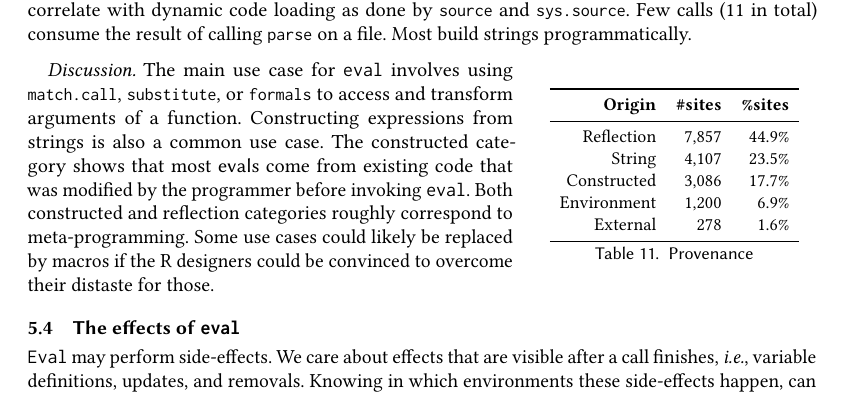
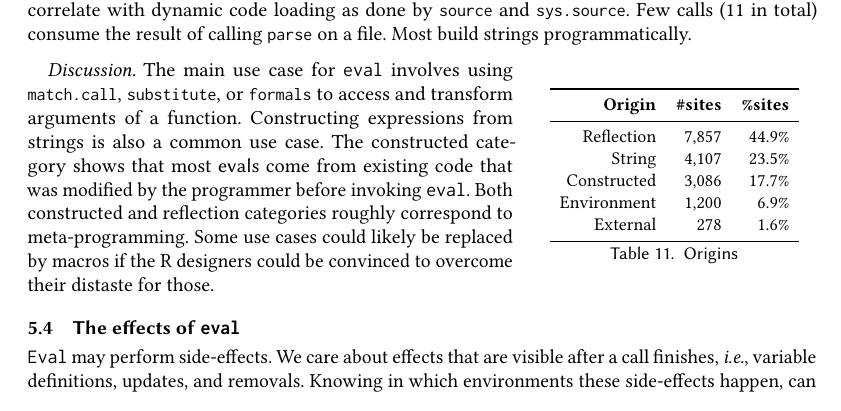
Before and after one commit to aviralg/revalstudy, a LaTeX paper (paper/main.tex): part of page 15 of 22, cut so that both start at the same text. Compiled offline with pdfLaTeX.

Commit message:
provenance -> origin

```diff
--- a/paper/main.tex
+++ b/paper/main.tex
@@ -1078,7 +1078,7 @@ Constructed & \packageNbConstructedSites & \packageConstructedSitesPercent \\
 Environment & \packageNbSymbolSites & \packageSymbolSitesPercent \\
 External & \packageNbExternalSites & \packageExternalSitesPercent \\\bottomrule
 \end{tabular}
-\caption{Provenance}\label{tab:provenance}
+\caption{Origins}\label{tab:provenance}
 \end{wraptable}
 
 Table~\ref{tab:provenance} summarizes origins. Some sites are invoked with
```
